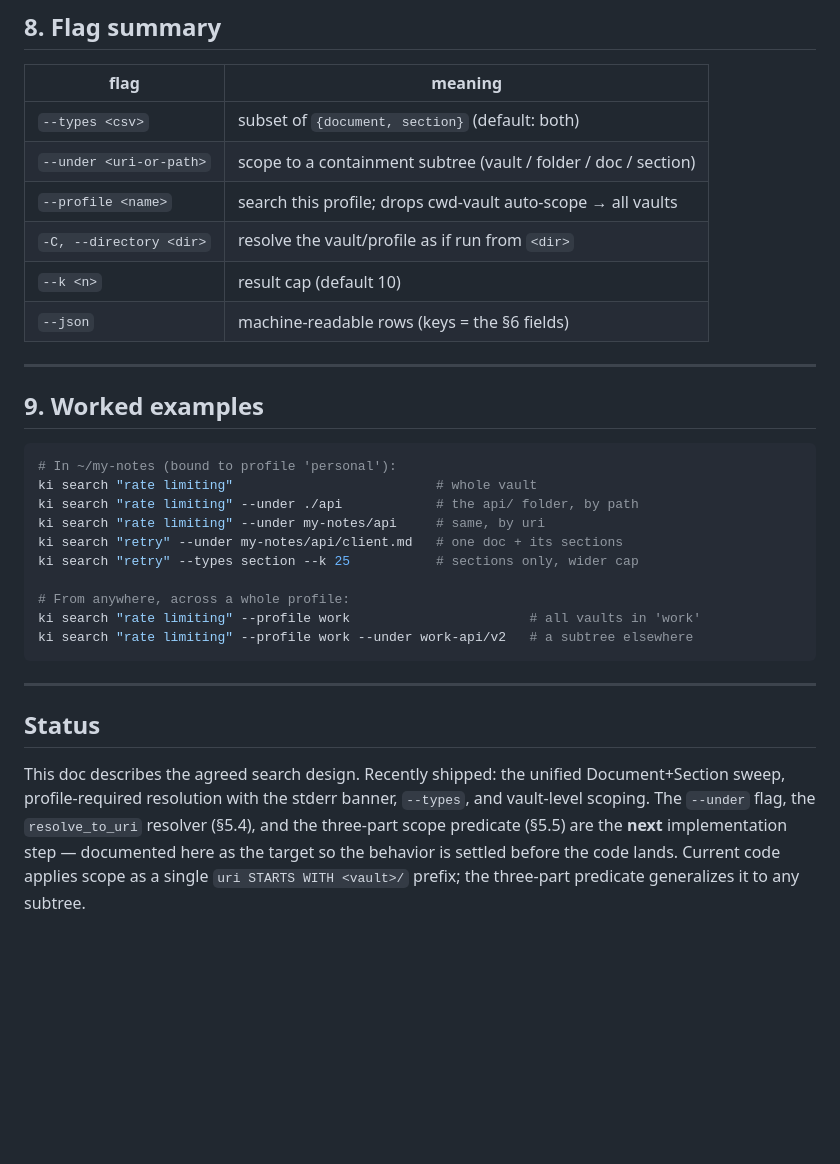
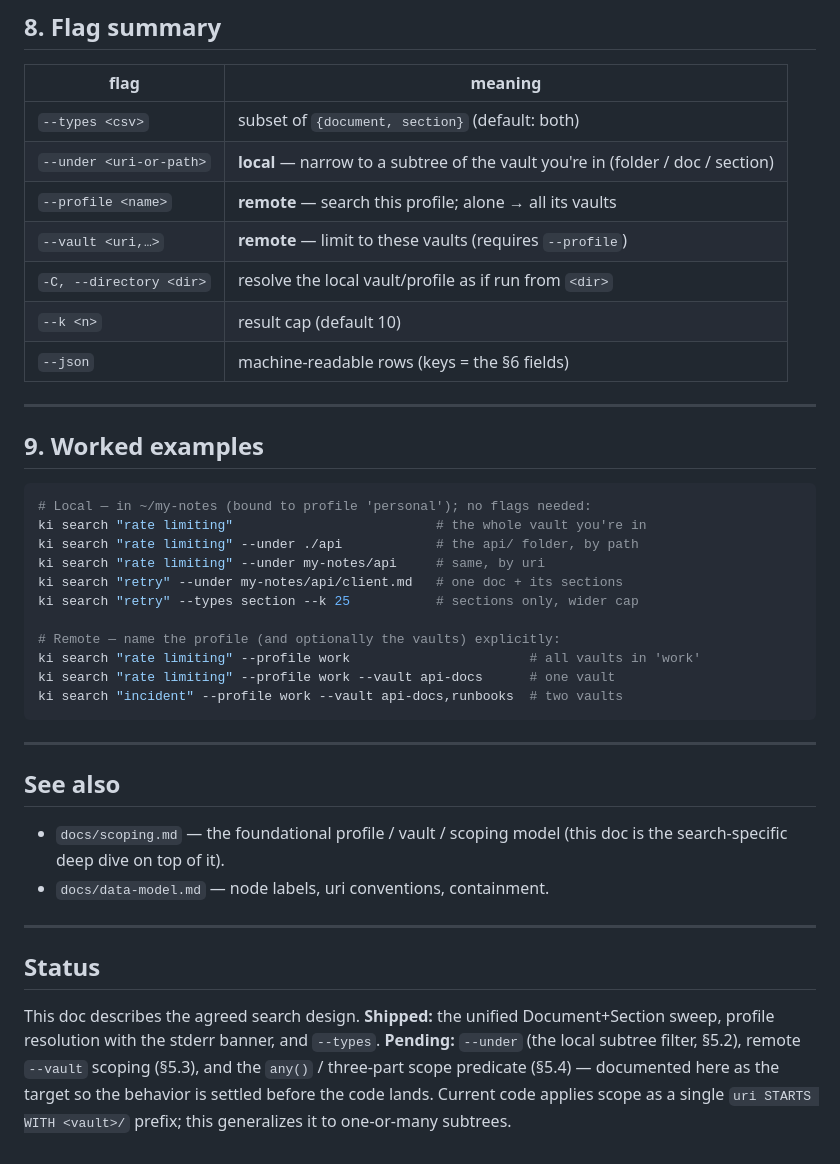
Before and after one commit to zach-blumenfeld/knowledge-index, a Markdown page: docs/search.md, the part around one of its changes. Drawn GitHub-style; blank space fills up the shorter version.

````diff
--- a/docs/search.md
+++ b/docs/search.md
@@ -279,9 +251,10 @@ ki get --type path "<uri>"                 # metadata only (then read the file y
 | flag | meaning |
 |---|---|
 | `--types <csv>` | subset of `{document, section}` (default: both) |
-| `--under <uri-or-path>` | scope to a containment subtree (vault / folder / doc / section) |
-| `--profile <name>` | search this profile; drops cwd-vault auto-scope → all vaults |
-| `-C, --directory <dir>` | resolve the vault/profile as if run from `<dir>` |
+| `--under <uri-or-path>` | **local** — narrow to a subtree of the vault you're in (folder / doc / section) |
+| `--profile <name>` | **remote** — search this profile; alone → all its vaults |
+| `--vault <uri,…>` | **remote** — limit to these vaults (requires `--profile`) |
+| `-C, --directory <dir>` | resolve the local vault/profile as if run from `<dir>` |
 | `--k <n>` | result cap (default 10) |
 | `--json` | machine-readable rows (keys = the §6 fields) |
 
@@ -290,26 +263,35 @@ ki get --type path "<uri>"                 # metadata only (then read the file y
 ## 9. Worked examples
 
 ```sh
-# In ~/my-notes (bound to profile 'personal'):
-ki search "rate limiting"                          # whole vault
+# Local — in ~/my-notes (bound to profile 'personal'); no flags needed:
+ki search "rate limiting"                          # the whole vault you're in
 ki search "rate limiting" --under ./api            # the api/ folder, by path
 ki search "rate limiting" --under my-notes/api     # same, by uri
 ki search "retry" --under my-notes/api/client.md   # one doc + its sections
 ki search "retry" --types section --k 25           # sections only, wider cap
 
-# From anywhere, across a whole profile:
+# Remote — name the profile (and optionally the vaults) explicitly:
 ki search "rate limiting" --profile work                       # all vaults in 'work'
-ki search "rate limiting" --profile work --under work-api/v2   # a subtree elsewhere
+ki search "rate limiting" --profile work --vault api-docs      # one vault
+ki search "incident" --profile work --vault api-docs,runbooks  # two vaults
 ```
+
+---
+
+## See also
+
+- `docs/scoping.md` — the foundational profile / vault / scoping model (this doc is
+  the search-specific deep dive on top of it).
+- `docs/data-model.md` — node labels, uri conventions, containment.
 
 ---
 
 ## Status
 
-This doc describes the agreed search design. Recently shipped: the unified
-Document+Section sweep, profile-required resolution with the stderr banner,
-`--types`, and vault-level scoping. The `--under` flag, the `resolve_to_uri`
-resolver (§5.4), and the three-part scope predicate (§5.5) are the **next**
-implementation step — documented here as the target so the behavior is settled
-before the code lands. Current code applies scope as a single `uri STARTS WITH
-<vault>/` prefix; the three-part predicate generalizes it to any subtree.
+This doc describes the agreed search design. **Shipped:** the unified
+Document+Section sweep, profile resolution with the stderr banner, and `--types`.
+**Pending:** `--under` (the local subtree filter, §5.2), remote `--vault` scoping
+(§5.3), and the `any()` / three-part scope predicate (§5.4) — documented here as the
+target so the behavior is settled before the code lands. Current code applies scope
+as a single `uri STARTS WITH <vault>/` prefix; this generalizes it to one-or-many
+subtrees.
````
Also changed, not shown: other parts of docs/search.md (+57 -85 lines).
